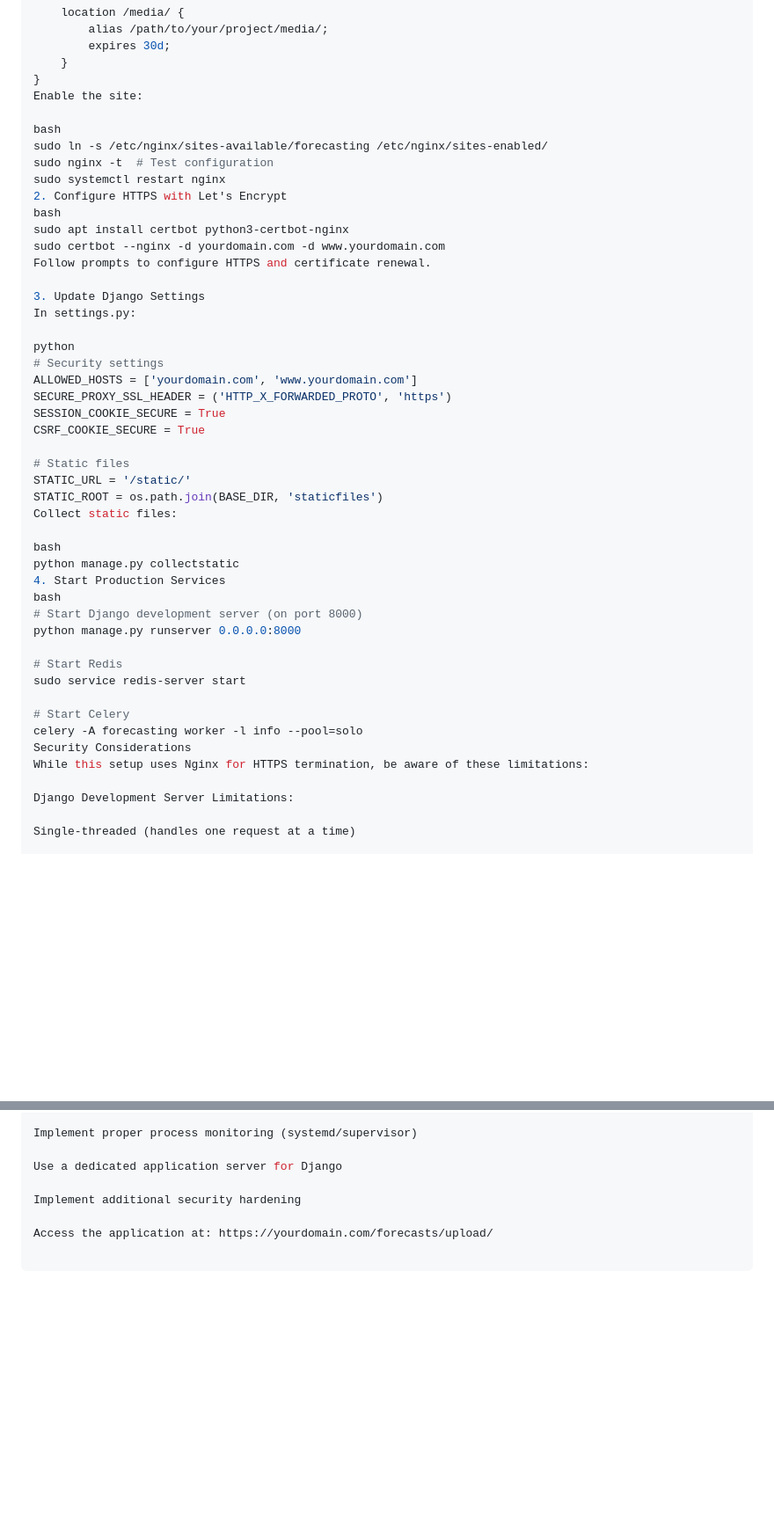
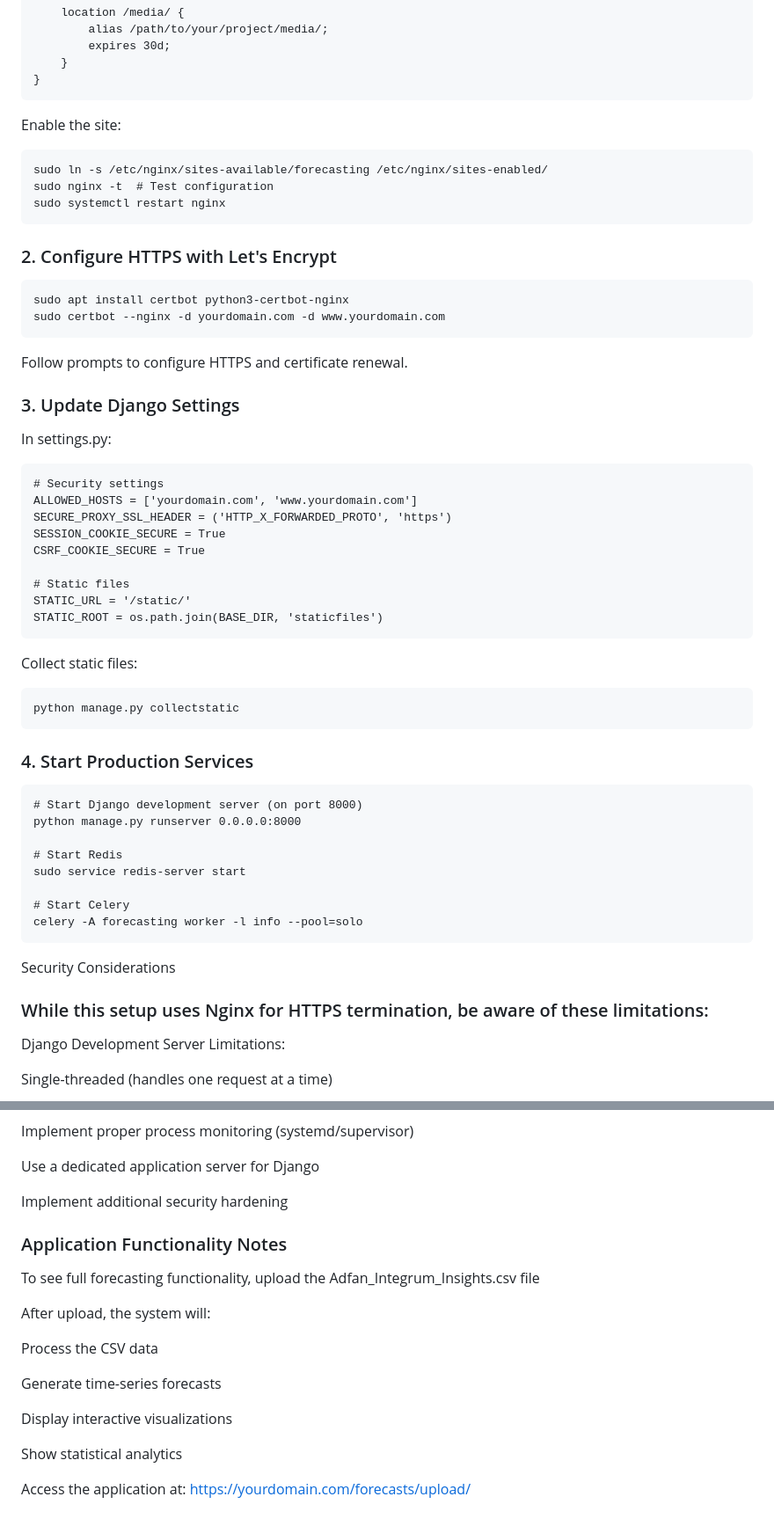
Before and after one commit to JoginderSingh149/University-Dissertation, a Markdown page: README.md, 2 parts joined by grey strips. Shown: that part at 88% size. Drawn GitHub-style; blank space fills up the shorter version.

````diff
--- a/README.md
+++ b/README.md
@@ -88,22 +95,25 @@ server {
         expires 30d;
     }
 }
+```
 Enable the site:
 
-bash
+```
 sudo ln -s /etc/nginx/sites-available/forecasting /etc/nginx/sites-enabled/
 sudo nginx -t  # Test configuration
 sudo systemctl restart nginx
-2. Configure HTTPS with Let's Encrypt
-bash
+```
+### 2. Configure HTTPS with Let's Encrypt
+```
 sudo apt install certbot python3-certbot-nginx
 sudo certbot --nginx -d yourdomain.com -d www.yourdomain.com
+```
 Follow prompts to configure HTTPS and certificate renewal.
 
-3. Update Django Settings
+### 3. Update Django Settings
 In settings.py:
 
-python
+```
 # Security settings
 ALLOWED_HOSTS = ['yourdomain.com', 'www.yourdomain.com']
 SECURE_PROXY_SSL_HEADER = ('HTTP_X_FORWARDED_PROTO', 'https')
@@ -113,12 +123,14 @@ CSRF_COOKIE_SECURE = True
 # Static files
 STATIC_URL = '/static/'
 STATIC_ROOT = os.path.join(BASE_DIR, 'staticfiles')
+```
 Collect static files:
 
-bash
+```
 python manage.py collectstatic
-4. Start Production Services
-bash
+```
+### 4. Start Production Services
+```
 # Start Django development server (on port 8000)
 python manage.py runserver 0.0.0.0:8000
 
@@ -127,8 +139,9 @@ sudo service redis-server start
 
 # Start Celery
 celery -A forecasting worker -l info --pool=solo
+```
 Security Considerations
-While this setup uses Nginx for HTTPS termination, be aware of these limitations:
+### While this setup uses Nginx for HTTPS termination, be aware of these limitations:
 
 Django Development Server Limitations:
 
@@ -193,4 +208,17 @@ Use a dedicated application server for Django
 
 Implement additional security hardening
 
+### Application Functionality Notes
+To see full forecasting functionality, upload the Adfan_Integrum_Insights.csv file
+
+After upload, the system will:
+
+Process the CSV data
+
+Generate time-series forecasts
+
+Display interactive visualizations
+
+Show statistical analytics
+
 Access the application at: https://yourdomain.com/forecasts/upload/
````
Also changed, not shown: other parts of README.md (+28 -19 lines).
